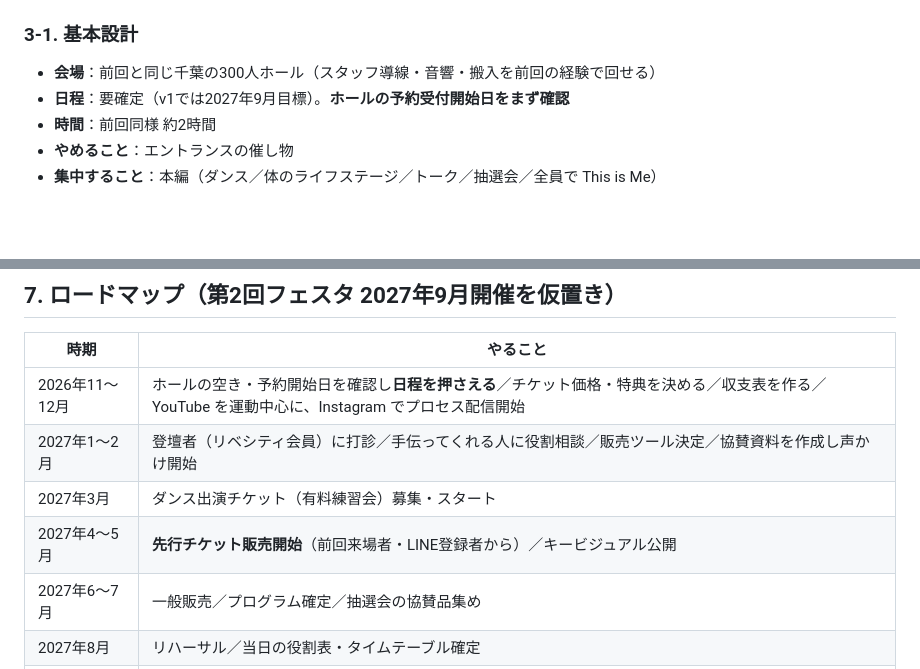
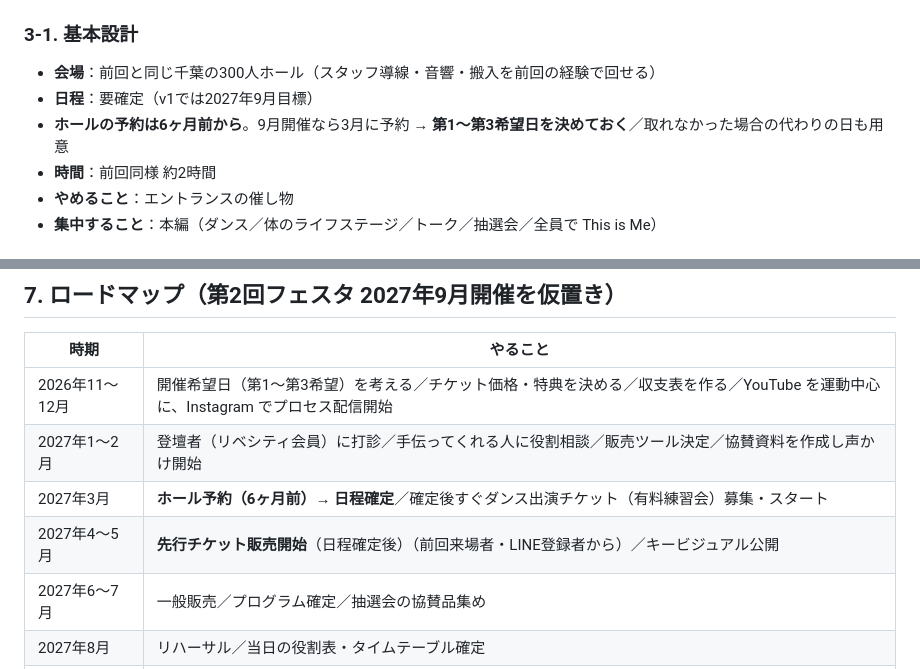
Before and after one commit to muraimaki1206-ui/momo-checklist, a Markdown page: docs/momo-flow-strategy.md, 2 parts joined by grey strips. GitHub-like rendering; blank space fills up the shorter version.

Commit message:
ホール予約が6ヶ月前からである点をロードマップに反映
Co-Authored-By: Claude Opus 5.5 <noreply@anthropic.com>
Claude-Session: https://claude.ai/code/session_01ULpQh7tKrTBYJUDfTRfsKm

```diff
--- a/docs/momo-flow-strategy.md
+++ b/docs/momo-flow-strategy.md
@@ -63,7 +63,8 @@
 
 ### 3-1. 基本設計
 - **会場**：前回と同じ千葉の300人ホール（スタッフ導線・音響・搬入を前回の経験で回せる）
-- **日程**：要確定（v1では2027年9月目標）。**ホールの予約受付開始日をまず確認**
+- **日程**：要確定（v1では2027年9月目標）
+- **ホールの予約は6ヶ月前から**。9月開催なら3月に予約 → **第1〜第3希望日を決めておく**／取れなかった場合の代わりの日も用意
 - **時間**：前回同様 約2時間
 - **やめること**：エントランスの催し物
 - **集中すること**：本編（ダンス／体のライフステージ／トーク／抽選会／全員で This is Me）
@@ -181,10 +182,10 @@
 
 | 時期 | やること |
 |---|---|
-| 2026年11〜12月 | ホールの空き・予約開始日を確認し**日程を押さえる**／チケット価格・特典を決める／収支表を作る／YouTube を運動中心に、Instagram でプロセス配信開始 |
+| 2026年11〜12月 | 開催希望日（第1〜第3希望）を考える／チケット価格・特典を決める／収支表を作る／YouTube を運動中心に、Instagram でプロセス配信開始 |
 | 2027年1〜2月 | 登壇者（リベシティ会員）に打診／手伝ってくれる人に役割相談／販売ツール決定／協賛資料を作成し声かけ開始 |
-| 2027年3月 | ダンス出演チケット（有料練習会）募集・スタート |
-| 2027年4〜5月 | **先行チケット販売開始**（前回来場者・LINE登録者から）／キービジュアル公開 |
+| 2027年3月 | **ホール予約（6ヶ月前）→ 日程確定**／確定後すぐダンス出演チケット（有料練習会）募集・スタート |
+| 2027年4〜5月 | **先行チケット販売開始**（日程確定後）（前回来場者・LINE登録者から）／キービジュアル公開 |
 | 2027年6〜7月 | 一般販売／プログラム確定／抽選会の協賛品集め |
 | 2027年8月 | リハーサル／当日の役割表・タイムテーブル確定 |
 | 2027年9月 | **第2回 ウーマンズヘルスフェスタ 開催** |
```
